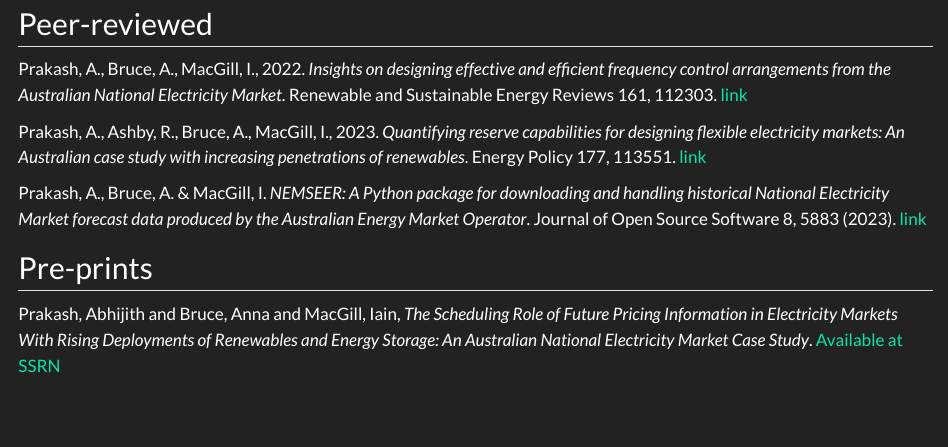
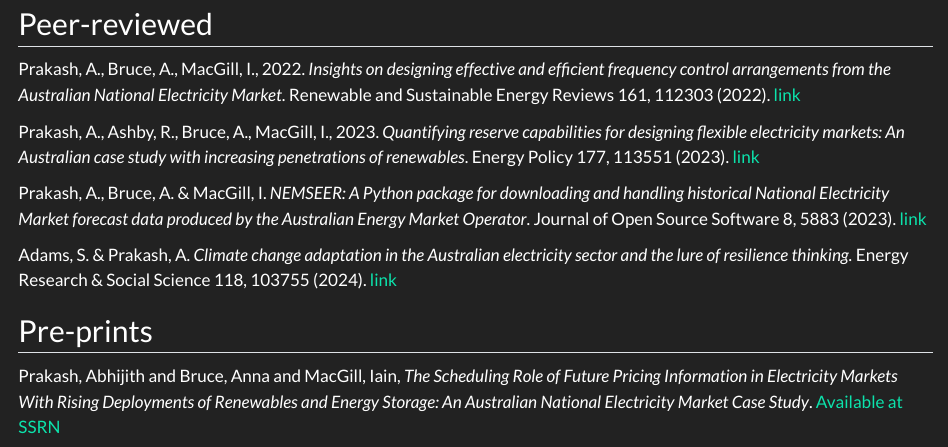
Before and after one commit to prakaa/abiprakash, a Quarto document (publications.qmd): the page in a window 1100 px wide, from 80 px down. Rendered offline with R 4.5, knitr and Pandoc in place of Quarto, with nearby package versions.

Commit message:
update publications

```diff
--- a/publications.qmd
+++ b/publications.qmd
@@ -4,11 +4,13 @@
 
 ## Peer-reviewed
 
-Prakash, A., Bruce, A., MacGill, I., 2022. *Insights on designing effective and efficient frequency control arrangements from the Australian National Electricity Market*. Renewable and Sustainable Energy Reviews 161, 112303. [link](https://doi.org/10.1016/j.rser.2022.112303)
+Prakash, A., Bruce, A., MacGill, I., 2022. *Insights on designing effective and efficient frequency control arrangements from the Australian National Electricity Market*. Renewable and Sustainable Energy Reviews 161, 112303 (2022). [link](https://doi.org/10.1016/j.rser.2022.112303)
 
-Prakash, A., Ashby, R., Bruce, A., MacGill, I., 2023. *Quantifying reserve capabilities for designing flexible electricity markets: An Australian case study with increasing penetrations of renewables*. Energy Policy 177, 113551. [link](https://doi.org/10.1016/j.enpol.2023.113551)
+Prakash, A., Ashby, R., Bruce, A., MacGill, I., 2023. *Quantifying reserve capabilities for designing flexible electricity markets: An Australian case study with increasing penetrations of renewables*. Energy Policy 177, 113551 (2023). [link](https://doi.org/10.1016/j.enpol.2023.113551)
 
 Prakash, A., Bruce, A. & MacGill, I. *NEMSEER: A Python package for downloading and handling historical National Electricity Market forecast data produced by the Australian Energy Market Operator*. Journal of Open Source Software 8, 5883 (2023). [link](https://joss.theoj.org/papers/10.21105/joss.05883)
+
+Adams, S. & Prakash, A. *Climate change adaptation in the Australian electricity sector and the lure of resilience thinking.* Energy Research & Social Science 118, 103755 (2024). [link](https://doi.org/10.1016/j.erss.2024.103755)
 
 ## Pre-prints
 
```
